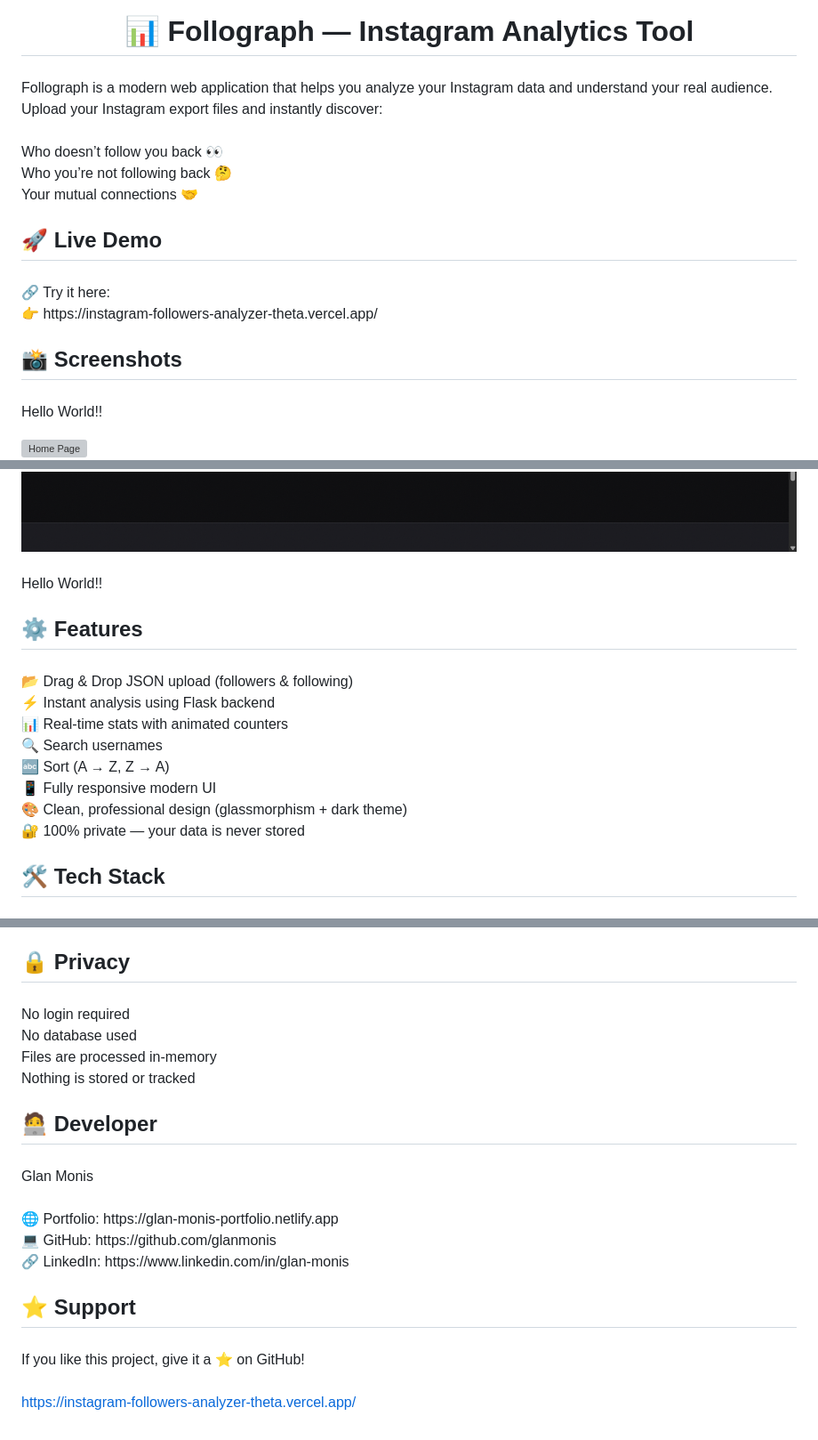
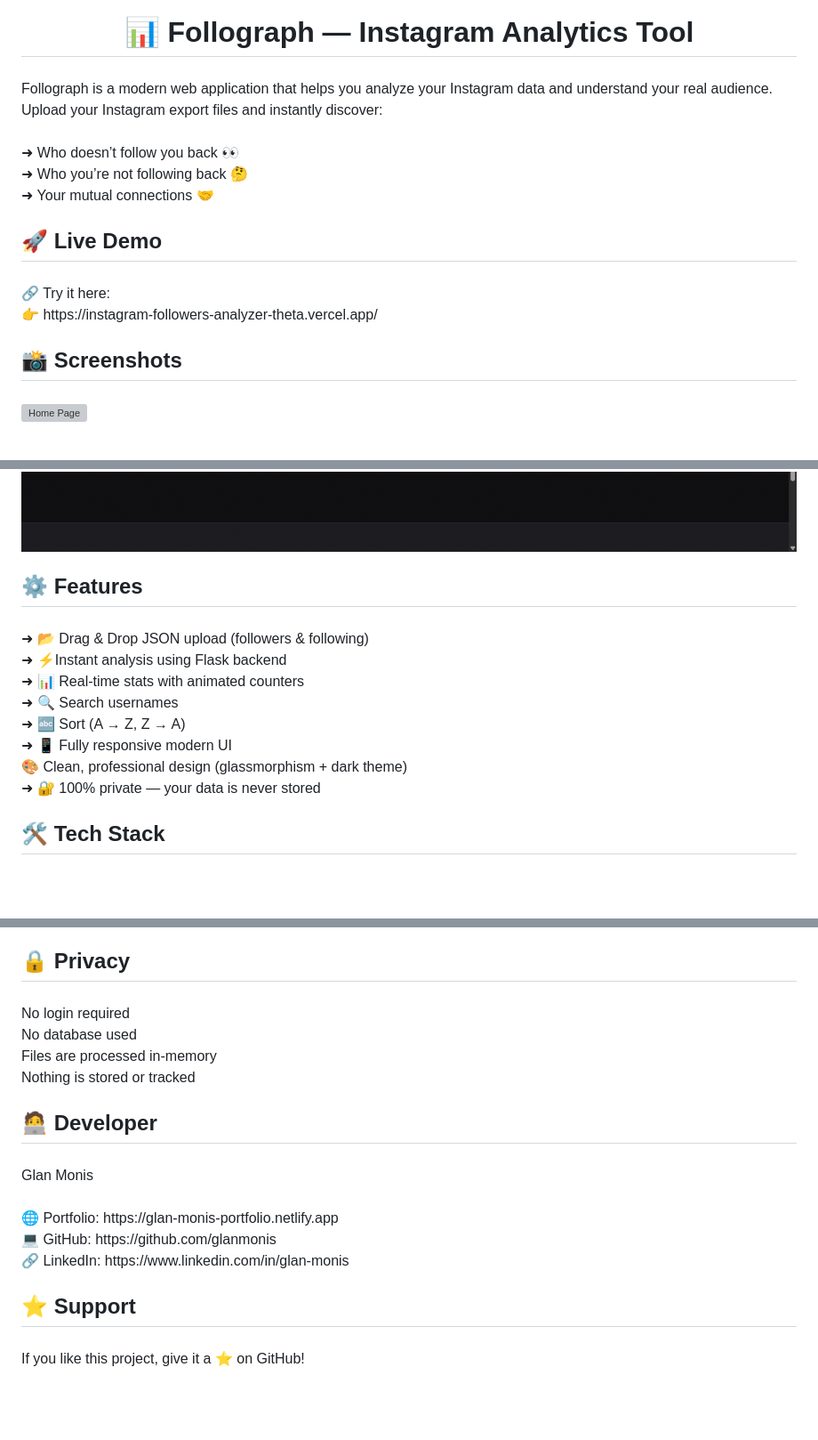
Before and after one commit to glanmonis/Instagram-_Followers_Analyzer, a Markdown page: README.md, 3 parts joined by grey strips. Shown at 89% size. Drawn GitHub-style; blank space fills up the shorter version; grey boxes are pictures that could not be loaded.

Commit message:
Improve formatting in README.md
Updated README.md to enhance formatting and readability.

```diff
--- a/README.md
+++ b/README.md
@@ -8,7 +8,10 @@
 
 ###
 
-<p align="left">Follograph is a modern web application that helps you analyze your Instagram data and understand your real audience.<br>Upload your Instagram export files and instantly discover:<br><br>Who doesn’t follow you back 👀<br>Who you’re not following back 🤔<br>Your mutual connections 🤝</p>
+<p align="left">Follograph is a modern web application that helps you analyze your Instagram data and understand your real audience.<br>Upload your Instagram export files and instantly discover: <br><br>
+  ➜ Who doesn’t follow you back 👀<br>
+  ➜ Who you’re not following back 🤔<br>
+  ➜ Your mutual connections 🤝</p>
 
 ###
 
@@ -24,14 +27,13 @@
 
 ###
 
-<p align="left">Hello World!!</p>
 <img src="Screenshots/Insta Analyzer 1.png" alt="Home Page"/>
 <img src="Screenshots/Insta Analyzer 2.png" alt="Home Page"/>
 <img src="Screenshots/Insta Analyzer 3.png" alt="Home Page"/>
 
 ###
 
-<p align="left">Hello World!!</p>
+<p align="left"> </p>
 
 ###
 
@@ -39,7 +41,14 @@
 
 ###
 
-<p align="left">📂 Drag & Drop JSON upload (followers & following)<br>⚡ Instant analysis using Flask backend<br>📊 Real-time stats with animated counters<br>🔍 Search usernames<br>🔤 Sort (A → Z, Z → A)<br>📱 Fully responsive modern UI<br>🎨 Clean, professional design (glassmorphism + dark theme)<br>🔐 100% private — your data is never stored</p>
+<p align="left">
+  ➜ 📂 Drag & Drop JSON upload (followers & following) <br>
+  ➜ ⚡Instant analysis using Flask backend <br>
+  ➜ 📊 Real-time stats with animated counters <br>
+  ➜ 🔍 Search usernames <br>
+  ➜ 🔤 Sort (A → Z, Z → A) <br>
+  ➜ 📱 Fully responsive modern UI<br>🎨 Clean, professional design (glassmorphism + dark theme) <br>
+  ➜ 🔐 100% private — your data is never stored </p>
 
 ###
 
@@ -99,7 +149,10 @@
 
 ###
 
-<p align="left">No login required<br>No database used<br>Files are processed in-memory<br>Nothing is stored or tracked</p>
+<p align="left">No login required<br>
+  No database used<br>
+  Files are processed in-memory<br>
+  Nothing is stored or tracked</p>
 
 ###
 
@@ -107,7 +160,10 @@
 
 ###
 
-<p align="left">Glan Monis<br><br>🌐 Portfolio: https://glan-monis-portfolio.netlify.app<br>💻 GitHub: https://github.com/glanmonis<br>🔗 LinkedIn: https://www.linkedin.com/in/glan-monis</p>
+<p align="left">Glan Monis<br><br>
+  🌐 Portfolio: https://glan-monis-portfolio.netlify.app<br>
+  💻 GitHub: https://github.com/glanmonis<br>
+  🔗 LinkedIn: https://www.linkedin.com/in/glan-monis</p>
 
 ###
 
@@ -118,6 +174,3 @@
 <p align="left">If you like this project, give it a ⭐ on GitHub!</p>
 
 ###
-
-
-https://instagram-followers-analyzer-theta.vercel.app/
```
Also changed, not shown: other parts of README.md (+46 -5 lines).
